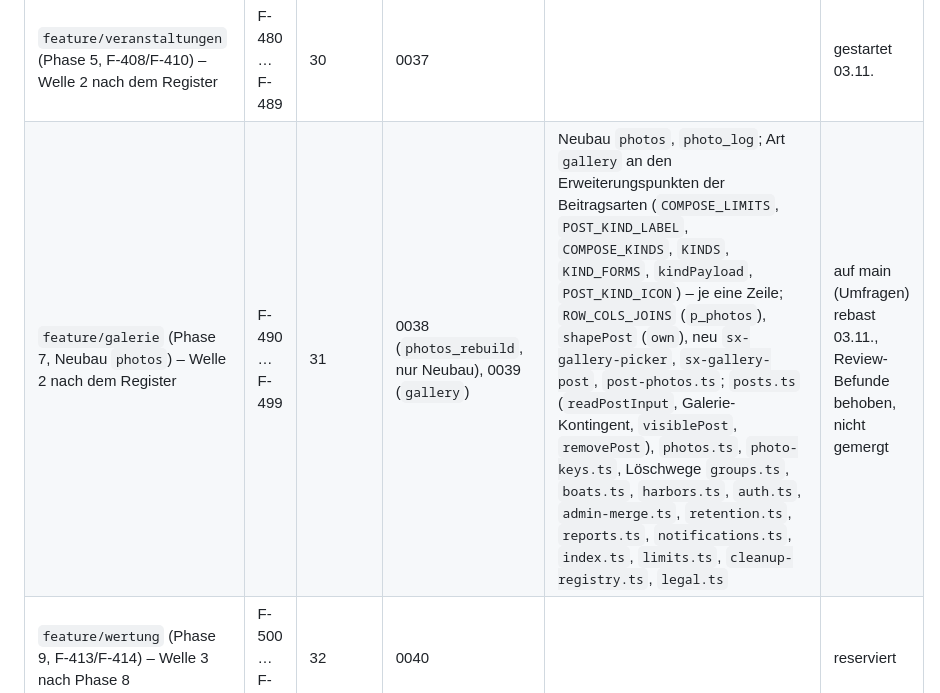
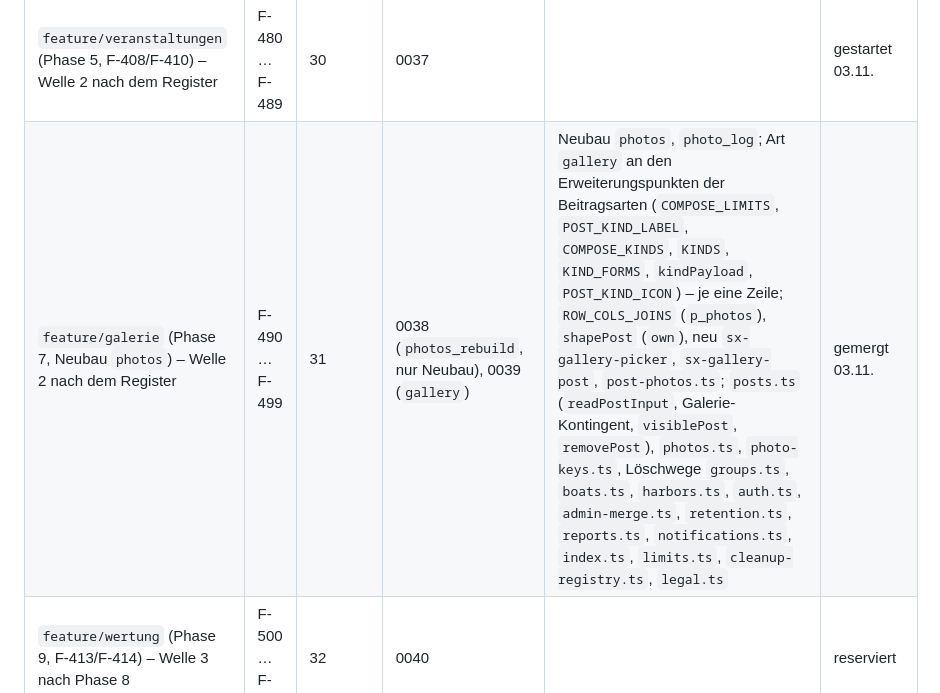
Before and after one commit to tofixx/sailing-explorer, a Markdown page: docs/ROADMAP.md, the part around the change. Drawn GitHub-style.

Commit message:
Roadmap: Galerie gemergt
Co-Authored-By: Claude Opus 5.5 <noreply@anthropic.com>

```diff
--- a/docs/ROADMAP.md
+++ b/docs/ROADMAP.md
@@ -126,6 +126,6 @@ sie starten. „Berührt“ füllt der bauende Agent zu Beginn aus seiner Skizze
 | `feature/grosse-gruppen` (Phase 6: Publikums-Hinweis, Tageszusammenfassung, F-417) – Welle 1 | F-465 … F-469 | 28 | 0035 | Streams beim Lesen (`worker/stream.ts`, neu `worker/stream-days.ts`), Gruppen- und Hafen-Stream samt 60-s-Cache, `GROUP_LIMITS` (`src/domain/limits.ts`), `groups.day_summary` (Gruppen-Einstellung, `worker/groups.ts`, `sx-group-page`), Plus-Knopf-Dialog (`sx-compose-dialog`, `sx-post-composer`, `worker/post-chain.ts`, `/api/me/compose/audience`), `sx-stream` (Tageskarte), Controller Gruppe/Hafen | gemergt 03.11. |
 | `feature/umfragen` (Phase 4, F-407) – Welle 2 nach dem Register | F-470 … F-479 | 29 | 0036 | Art `poll` in `posts`, neu `poll_votes`; Erweiterungspunkte je Art (eine Zeile je Art, Liste in Konzept 29.1): `COMPOSE_LIMITS`/`POST_KIND_LABEL` in `src/domain/posts.ts`, `COMPOSE_KINDS` (`data`, `view`) in neu `worker/post-kinds.ts`, `attachKindData` in `worker/stream.ts`, `KINDS` in `sx-compose.ts`, `KIND_FORMS` in `sx-compose-dialog.ts`, `kindPayload` in `sx-stream.ts`, `POST_KIND_ICON` in `shared.ts`; dazu `sx-post-composer.ts` (`plain`, `max`, Slot), `controllers/compose.ts`, `worker/posts.ts`, `stream-shape.ts` (`kindView`), `notifications.ts` (`poll_closed`), `reactions.ts` (`assertQuota` geteilt), `retention.ts`, `admin-merge.ts`, `cleanup-registry.ts`, `group-routes.ts`, `app.ts` (3 Events), `legal.ts` | gemergt 03.11. |
 | `feature/veranstaltungen` (Phase 5, F-408/F-410) – Welle 2 nach dem Register | F-480 … F-489 | 30 | 0037 | | gestartet 03.11. |
-| `feature/galerie` (Phase 7, Neubau `photos`) – Welle 2 nach dem Register | F-490 … F-499 | 31 | 0038 (`photos_rebuild`, nur Neubau), 0039 (`gallery`) | Neubau `photos`, `photo_log`; Art `gallery` an den Erweiterungspunkten der Beitragsarten (`COMPOSE_LIMITS`, `POST_KIND_LABEL`, `COMPOSE_KINDS`, `KINDS`, `KIND_FORMS`, `kindPayload`, `POST_KIND_ICON`) – je eine Zeile; `ROW_COLS_JOINS` (`p_photos`), `shapePost` (`own`), neu `sx-gallery-picker`, `sx-gallery-post`, `post-photos.ts`; `posts.ts` (`readPostInput`, Galerie-Kontingent, `visiblePost`, `removePost`), `photos.ts`, `photo-keys.ts`, Löschwege `groups.ts`, `boats.ts`, `harbors.ts`, `auth.ts`, `admin-merge.ts`, `retention.ts`, `reports.ts`, `notifications.ts`, `index.ts`, `limits.ts`, `cleanup-registry.ts`, `legal.ts` | auf main (Umfragen) rebast 03.11., Review-Befunde behoben, nicht gemergt |
+| `feature/galerie` (Phase 7, Neubau `photos`) – Welle 2 nach dem Register | F-490 … F-499 | 31 | 0038 (`photos_rebuild`, nur Neubau), 0039 (`gallery`) | Neubau `photos`, `photo_log`; Art `gallery` an den Erweiterungspunkten der Beitragsarten (`COMPOSE_LIMITS`, `POST_KIND_LABEL`, `COMPOSE_KINDS`, `KINDS`, `KIND_FORMS`, `kindPayload`, `POST_KIND_ICON`) – je eine Zeile; `ROW_COLS_JOINS` (`p_photos`), `shapePost` (`own`), neu `sx-gallery-picker`, `sx-gallery-post`, `post-photos.ts`; `posts.ts` (`readPostInput`, Galerie-Kontingent, `visiblePost`, `removePost`), `photos.ts`, `photo-keys.ts`, Löschwege `groups.ts`, `boats.ts`, `harbors.ts`, `auth.ts`, `admin-merge.ts`, `retention.ts`, `reports.ts`, `notifications.ts`, `index.ts`, `limits.ts`, `cleanup-registry.ts`, `legal.ts` | gemergt 03.11. |
 | `feature/wertung` (Phase 9, F-413/F-414) – Welle 3 nach Phase 8 | F-500 … F-509 | 32 | 0040 | | reserviert |
 | `feature/toern-ruhiger` (Törn-Seitenleiste: weniger sichtbare Schaltflächen, Crew/Einladen/Kommentare) | F-510 … F-514 | – | – | `sx-crew`, `sx-comments`, Törn-Seitenleiste, `sx-page-menu` | gemergt 03.11. |
```
